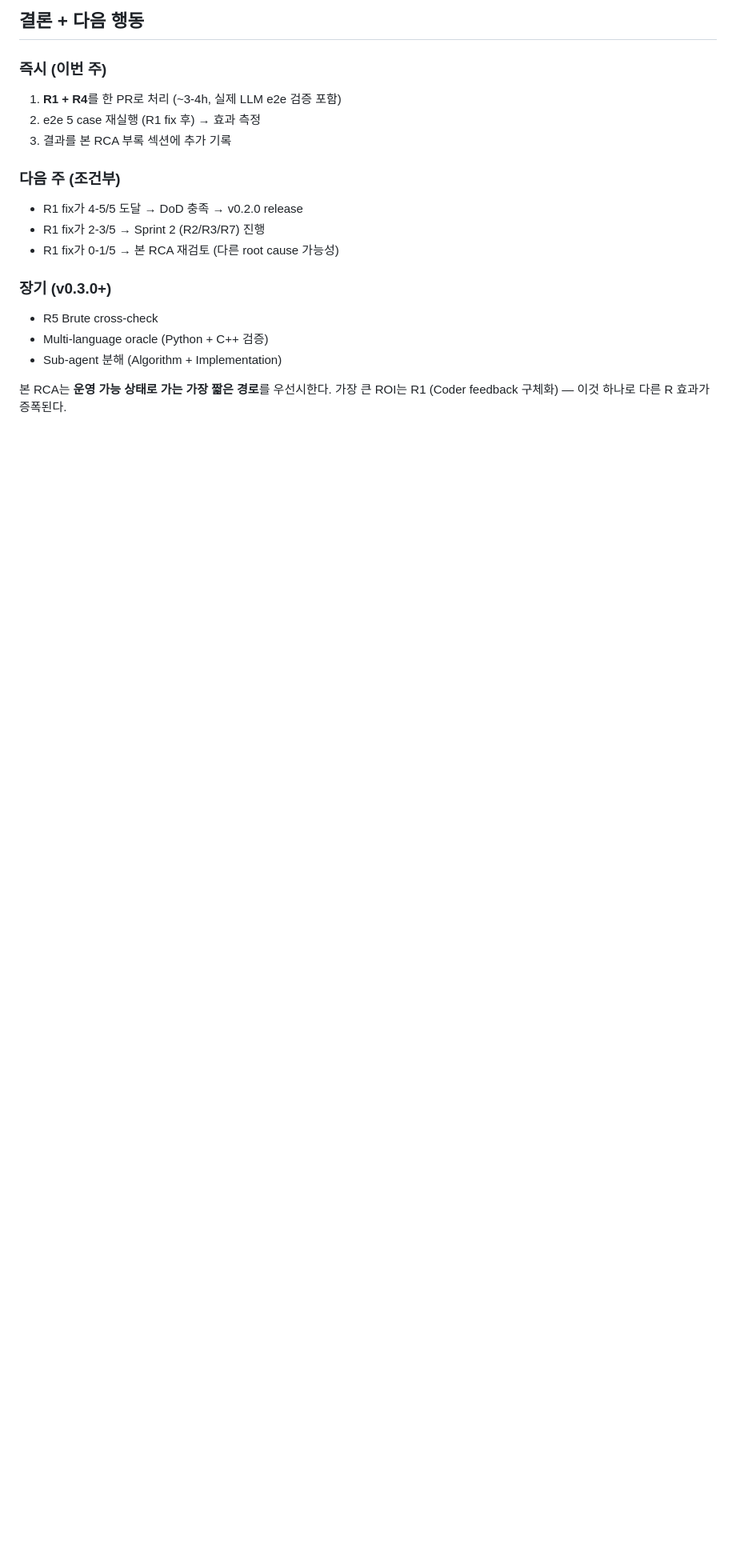
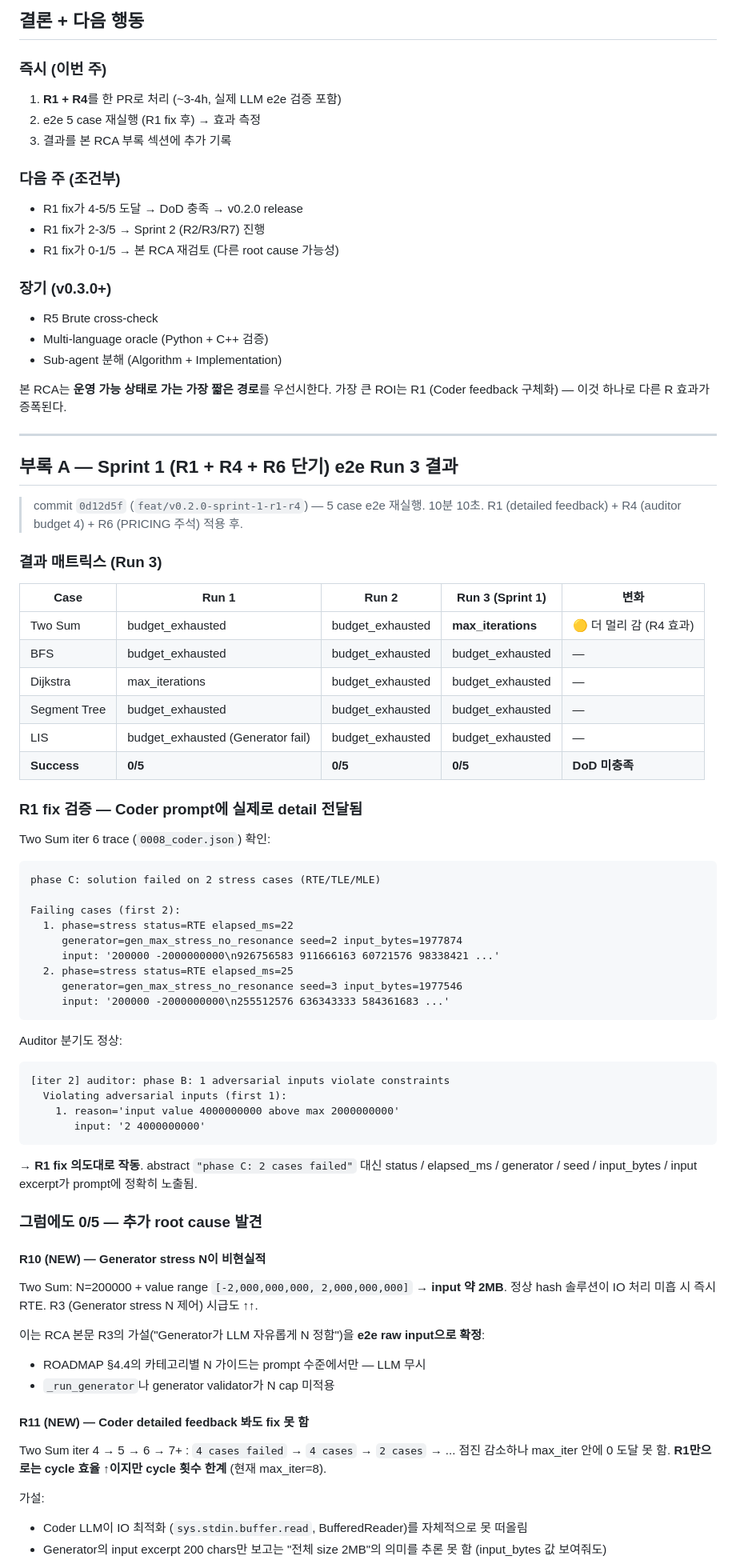
Before and after one commit to SSAFY-TEAM-LYL/Problem-Generator, a Markdown page: docs/improvements/2026-05-10_root-cause-analysis.md, the part around one of its changes. Shown at 80% size. Rendered like a GitHub page; blank space fills up the shorter version.

Commit message:
docs(rca): Sprint 1 e2e Run 3 결과 부록 — 0/5 (R1 작동 확정 + R10/R11 신규 발견)
Run 3 (commit 0d12d5f, 10분 10초):
- Two Sum: max_iterations (Run 1/2 budget_exhausted → 진전, R4 효과)
- BFS / Dijkstra / Segment Tree / LIS: budget_exhausted
- Success: 0/5 (DoD 미충족)

R1 fix 검증 (trace 0008_coder.json):
  Coder prompt에 status=RTE elapsed_ms=22 generator=... seed=...
  input_bytes=1977874 + input excerpt 정확히 전달 → 의도대로 작동

신규 root cause:
- R10: Generator stress N 비현실적 (Two Sum N=200000 + 1.97MB input)
- R11: Coder detailed feedback 받아도 IO 최적화 못 떠올림

다음: Sprint 1 PR 머지 → Sprint 1.5 (R10/R11 quick) → Sprint 2 (R2/R3)

````diff
--- a/docs/improvements/2026-05-10_root-cause-analysis.md
+++ b/docs/improvements/2026-05-10_root-cause-analysis.md
@@ -393,3 +393,66 @@ Phase B / Phase C 둘 다 R1과 동일 abstract feedback 문제. R1 fix가 양
 - Sub-agent 분해 (Algorithm + Implementation)
 
 본 RCA는 **운영 가능 상태로 가는 가장 짧은 경로**를 우선시한다. 가장 큰 ROI는 R1 (Coder feedback 구체화) — 이것 하나로 다른 R 효과가 증폭된다.
+
+---
+
+## 부록 A — Sprint 1 (R1 + R4 + R6 단기) e2e Run 3 결과
+
+> commit `0d12d5f` (`feat/v0.2.0-sprint-1-r1-r4`) — 5 case e2e 재실행. 10분 10초.
+> R1 (detailed feedback) + R4 (auditor budget 4) + R6 (PRICING 주석) 적용 후.
+
+### 결과 매트릭스 (Run 3)
+
+| Case | Run 1 | Run 2 | **Run 3 (Sprint 1)** | 변화 |
+|---|---|---|---|---|
+| Two Sum | budget_exhausted | budget_exhausted | **max_iterations** | 🟡 더 멀리 감 (R4 효과) |
+| BFS | budget_exhausted | budget_exhausted | budget_exhausted | — |
+| Dijkstra | max_iterations | budget_exhausted | budget_exhausted | — |
+| Segment Tree | budget_exhausted | budget_exhausted | budget_exhausted | — |
+| LIS | budget_exhausted (Generator fail) | budget_exhausted | budget_exhausted | — |
+| **Success** | **0/5** | **0/5** | **0/5** | **DoD 미충족** |
+
+### R1 fix 검증 — Coder prompt에 실제로 detail 전달됨
+
+Two Sum iter 6 trace (`0008_coder.json`) 확인:
+
+```
+phase C: solution failed on 2 stress cases (RTE/TLE/MLE)
+
+Failing cases (first 2):
+  1. phase=stress status=RTE elapsed_ms=22
+     generator=gen_max_stress_no_resonance seed=2 input_bytes=1977874
+     input: '200000 -2000000000\n926756583 911666163 60721576 98338421 ...'
+  2. phase=stress status=RTE elapsed_ms=25
+     generator=gen_max_stress_no_resonance seed=3 input_bytes=1977546
+     input: '200000 -2000000000\n255512576 636343333 584361683 ...'
+```
+
+Auditor 분기도 정상:
+```
+[iter 2] auditor: phase B: 1 adversarial inputs violate constraints
+  Violating adversarial inputs (first 1):
+    1. reason='input value 4000000000 above max 2000000000'
+       input: '2 4000000000'
+```
+
+**→ R1 fix 의도대로 작동**. abstract `"phase C: 2 cases failed"` 대신 status / elapsed_ms / generator / seed / input_bytes / input excerpt가 prompt에 정확히 노출됨.
+
+### 그럼에도 0/5 — 추가 root cause 발견
+
+#### R10 (NEW) — Generator stress N이 비현실적
+
+Two Sum: N=200000 + value range `[-2,000,000,000, 2,000,000,000]` → **input 약 2MB**. 정상 hash 솔루션이 IO 처리 미흡 시 즉시 RTE. R3 (Generator stress N 제어) 시급도 ↑↑.
+
+이는 RCA 본문 R3의 가설("Generator가 LLM 자유롭게 N 정함")을 **e2e raw input으로 확정**:
+- ROADMAP §4.4의 카테고리별 N 가이드는 prompt 수준에서만 — LLM 무시
+- `_run_generator`나 generator validator가 N cap 미적용
+
+#### R11 (NEW) — Coder detailed feedback 봐도 fix 못 함
+
+Two Sum iter 4 → 5 → 6 → 7+ : `4 cases failed` → `4 cases` → `2 cases` → ... 점진 감소하나 max_iter 안에 0 도달 못 함. **R1만으로는 cycle 효율 ↑이지만 cycle 횟수 한계** (현재 max_iter=8).
+
+가설:
+- Coder LLM이 IO 최적화 (`sys.stdin.buffer.read`, BufferedReader)를 자체적으로 못 떠올림
+- Generator의 input excerpt 200 chars만 보고는 "전체 size 2MB"의 의미를 추론 못 함 (input_bytes 값 보여줘도)
+
````
Also changed, not shown: other parts of docs/improvements/2026-05-10_root-cause-analysis.md (+27 -0 lines).
